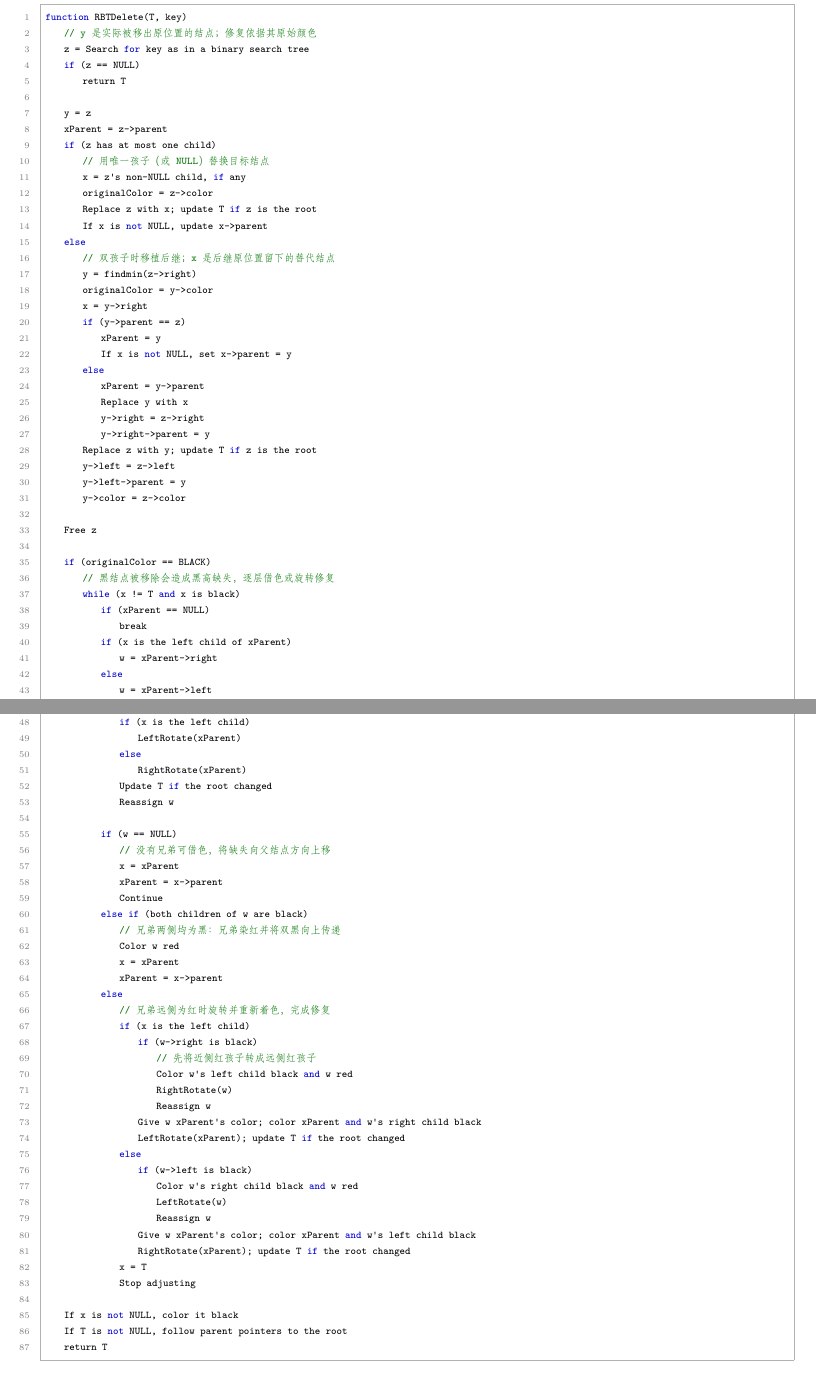
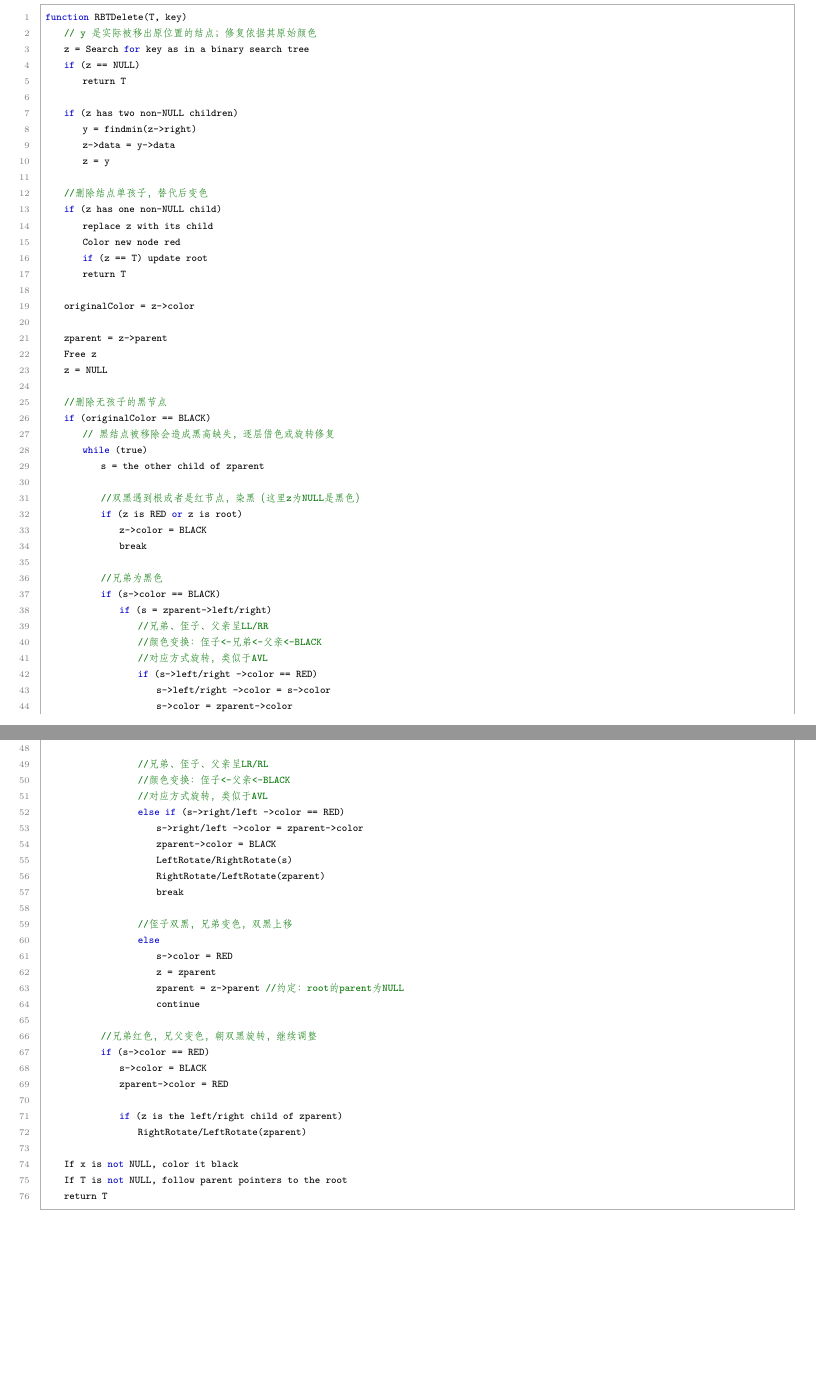
Before and after one commit to NameNotInclude/ads_project, a LaTeX book (document/report.tex): two parts of pages 7 and 8 of 15, joined at a grey line, cut so that both start at the same text, the shorter picture padded with empty space. Compiled offline with XeLaTeX.

Commit message:
修改report

```diff
--- a/document/report.tex
+++ b/document/report.tex
@@ -337,83 +336,72 @@ function RBTDelete(T, key)
     if (z == NULL)
         return T
 
-    y = z
-    xParent = z->parent
-    if (z has at most one child)
-        // 用唯一孩子（或 NULL）替换目标结点
-        x = z's non-NULL child, if any
-        originalColor = z->color
-        Replace z with x; update T if z is the root
-        If x is not NULL, update x->parent
-    else
-        // 双孩子时移植后继；x 是后继原位置留下的替代结点
+    if (z has two non-NULL children)
         y = findmin(z->right)
-        originalColor = y->color
-        x = y->right
-        if (y->parent == z)
-            xParent = y
-            If x is not NULL, set x->parent = y
-        else
-            xParent = y->parent
-            Replace y with x
-            y->right = z->right
-            y->right->parent = y
-        Replace z with y; update T if z is the root
-        y->left = z->left
-        y->left->parent = y
-        y->color = z->color
+        z->data = y->data
+        z = y
 
+    //删除结点单孩子，替代后变色
+    if (z has one non-NULL child)
+        replace z with its child
+        Color new node red
+        if (z == T) update root
+        return T
+
+    originalColor = z->color
+
+    zparent = z->parent
     Free z
+    z = NULL
 
+    //删除无孩子的黑节点
     if (originalColor == BLACK)
         // 黑结点被移除会造成黑高缺失，逐层借色或旋转修复
-        while (x != T and x is black)
-            if (xParent == NULL)
+        while (true)
+            s = the other child of zparent
+
+            //双黑遇到根或者是红节点，染黑（这里z为NULL是黑色）
+            if (z is RED or z is root)
+                z->color = BLACK
                 break
-            if (x is the left child of xParent)
-                w = xParent->right
-            else
-                w = xParent->left
 
-            if (w is red)
-                // 先将红兄弟转换成黑兄弟，归约到后续情形
-                Color w black and xParent red
-                if (x is the left child)
-                    LeftRotate(xParent)
-                else
-                    RightRotate(xParent)
-                Update T if the root changed
-                Reassign w
+            //兄弟为黑色
+            if (s->color == BLACK)
+                if (s = zparent->left/right)
+                    //兄弟、侄子、父亲呈LL/RR
+                    //颜色变换：侄子<-兄弟<-父亲<-BLACK
+                    //对应方式旋转，类似于AVL
+                    if (s->left/right ->color == RED)
+                        s->left/right ->color = s->color
+                        s->color = zparent->color
+                        zparent->color = BLACK
+                        RightRotate/LeftRotate(zparent)
+                        break
 
-            if (w == NULL)
-                // 没有兄弟可借色，将缺失向父结点方向上移
-                x = xParent
-                xParent = x->parent
-                Continue
-            else if (both children of w are black)
-                // 兄弟两侧均为黑：兄弟染红并将双黑向上传递
-                Color w red
-                x = xParent
-                xParent = x->parent
-            else
-                // 兄弟远侧为红时旋转并重新着色，完成修复
-                if (x is the left child)
-                    if (w->right is black)
-                        // 先将近侧红孩子转成远侧红孩子
-                        Color w's left child black and w red
-                        RightRotate(w)
-                        Reassign w
-                    Give w xParent's color; color xParent and w's right child black
-                    LeftRotate(xParent); update T if the root changed
-                else
-                    if (w->left is black)
-                        Color w's right child black and w red
-                        LeftRotate(w)
-                        Reassign w
-                    Give w xParent's color; color xParent and w's left child black
-                    RightRotate(xParent); update T if the root changed
-                x = T
-                Stop adjusting
+                    //兄弟、侄子、父亲呈LR/RL
+                    //颜色变换：侄子<-父亲<-BLACK
+                    //对应方式旋转，类似于AVL
+                    else if (s->right/left ->color == RED)
+                        s->right/left ->color = zparent->color
+                        zparent->color = BLACK
+                        LeftRotate/RightRotate(s)
+                        RightRotate/LeftRotate(zparent)
+                        break
+
+                    //侄子双黑，兄弟变色，双黑上移
+                    else
+                        s->color = RED
+                        z = zparent
+                        zparent = z->parent //约定：root的parent为NULL
+                        continue
+
+            //兄弟红色，兄父变色，朝双黑旋转，继续调整
+            if (s->color == RED)
+                s->color = BLACK
+                zparent->color = RED
+
+                if (z is the left/right child of zparent)
+                    RightRotate/LeftRotate(zparent)
 
     If x is not NULL, color it black
     If T is not NULL, follow parent pointers to the root
```
Also changed, not shown: document/report.pdf, document/report.tex (52 more changed lines), 2 other files.
